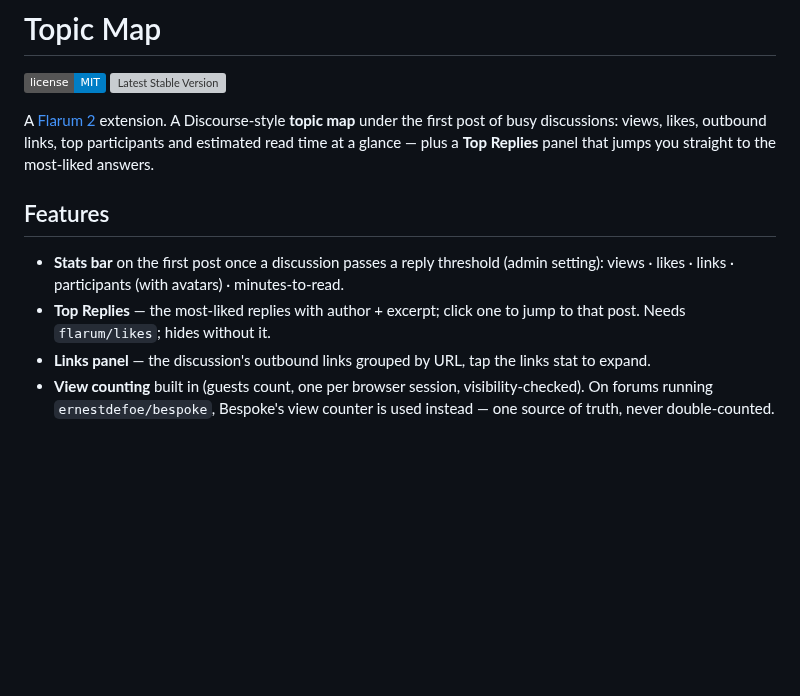
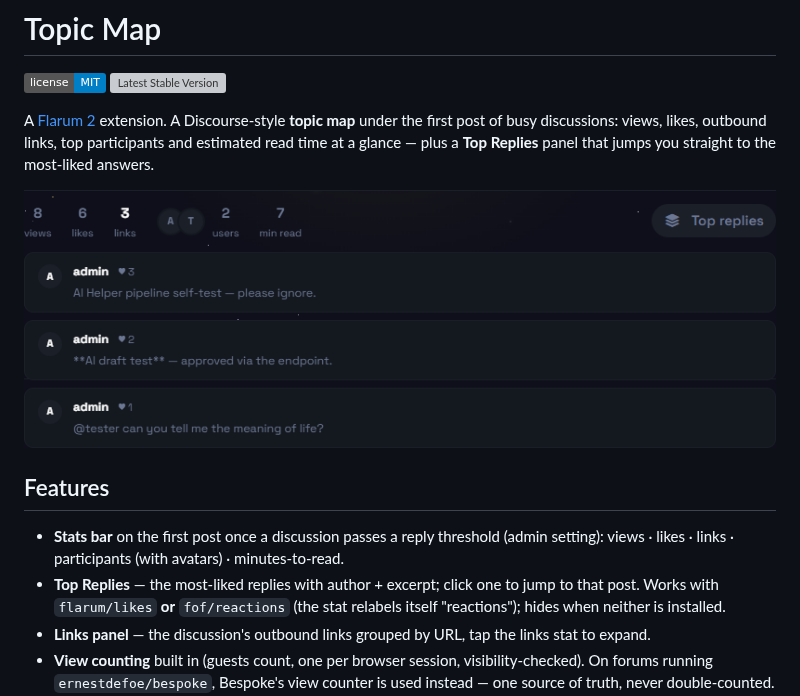
Before and after one commit to ernestdefoe/topic-map, a Markdown page: README.md, the part around the change. GitHub-like rendering; pictures changed too: .github/topic-map.png (added); badges without logos; blank space fills up the shorter version; grey boxes are pictures that could not be loaded.

```diff
--- a/README.md
+++ b/README.md
@@ -4,10 +4,12 @@
 
 A [Flarum 2](https://flarum.org) extension. A Discourse-style **topic map** under the first post of busy discussions: views, likes, outbound links, top participants and estimated read time at a glance — plus a **Top Replies** panel that jumps you straight to the most-liked answers.
 
+![Topic map with the Top Replies panel open](.github/topic-map.png)
+
 ## Features
 
 - **Stats bar** on the first post once a discussion passes a reply threshold (admin setting): views · likes · links · participants (with avatars) · minutes-to-read.
-- **Top Replies** — the most-liked replies with author + excerpt; click one to jump to that post. Needs `flarum/likes`; hides without it.
+- **Top Replies** — the most-liked replies with author + excerpt; click one to jump to that post. Works with `flarum/likes` **or** `fof/reactions` (the stat relabels itself "reactions"); hides when neither is installed.
 - **Links panel** — the discussion's outbound links grouped by URL, tap the links stat to expand.
 - **View counting** built in (guests count, one per browser session, visibility-checked). On forums running `ernestdefoe/bespoke`, Bespoke's view counter is used instead — one source of truth, never double-counted.
 - Everything is computed server-side and cached; a 400-post scan cap keeps huge topics cheap.
```
Also changed, not shown: 5 other files.
